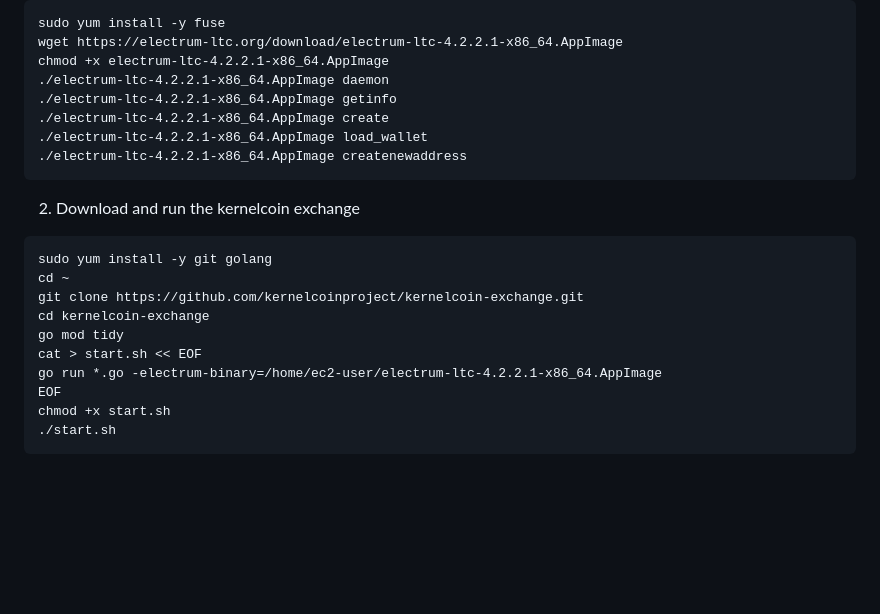
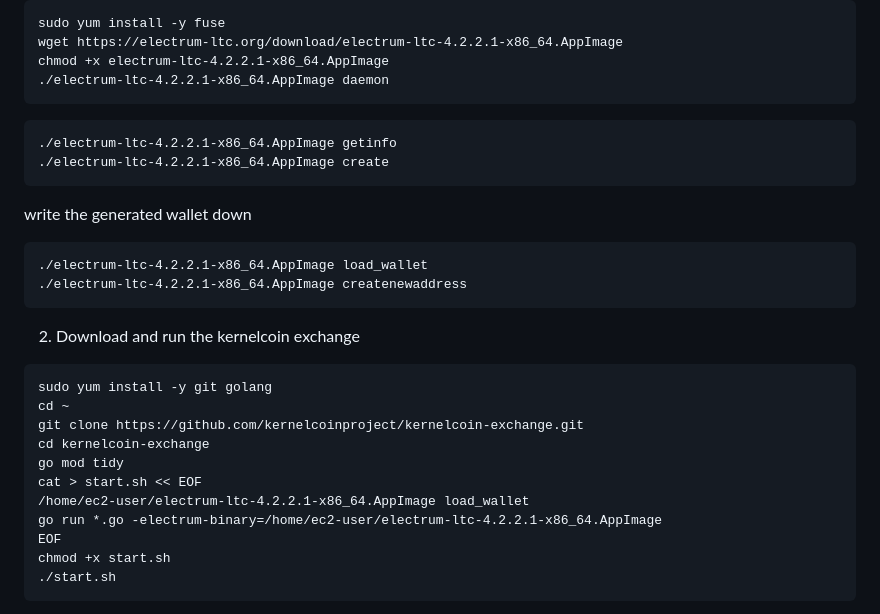
Before and after one commit to kernelcoinproject/kernelcoin-exchange, a Markdown page: README.md, the part around the change. Drawn GitHub-style; blank space fills up the shorter version.

````diff
--- a/README.md
+++ b/README.md
@@ -48,8 +48,13 @@ sudo yum install -y fuse
 wget https://electrum-ltc.org/download/electrum-ltc-4.2.2.1-x86_64.AppImage
 chmod +x electrum-ltc-4.2.2.1-x86_64.AppImage
 ./electrum-ltc-4.2.2.1-x86_64.AppImage daemon
+```
+```
 ./electrum-ltc-4.2.2.1-x86_64.AppImage getinfo
 ./electrum-ltc-4.2.2.1-x86_64.AppImage create
+```
+write the generated wallet down
+```
 ./electrum-ltc-4.2.2.1-x86_64.AppImage load_wallet
 ./electrum-ltc-4.2.2.1-x86_64.AppImage createnewaddress
 ```
@@ -63,6 +68,7 @@ git clone https://github.com/kernelcoinproject/kernelcoin-exchange.git
 cd kernelcoin-exchange
 go mod tidy
 cat > start.sh << EOF
+/home/ec2-user/electrum-ltc-4.2.2.1-x86_64.AppImage load_wallet
 go run *.go -electrum-binary=/home/ec2-user/electrum-ltc-4.2.2.1-x86_64.AppImage
 EOF
 chmod +x start.sh
````
